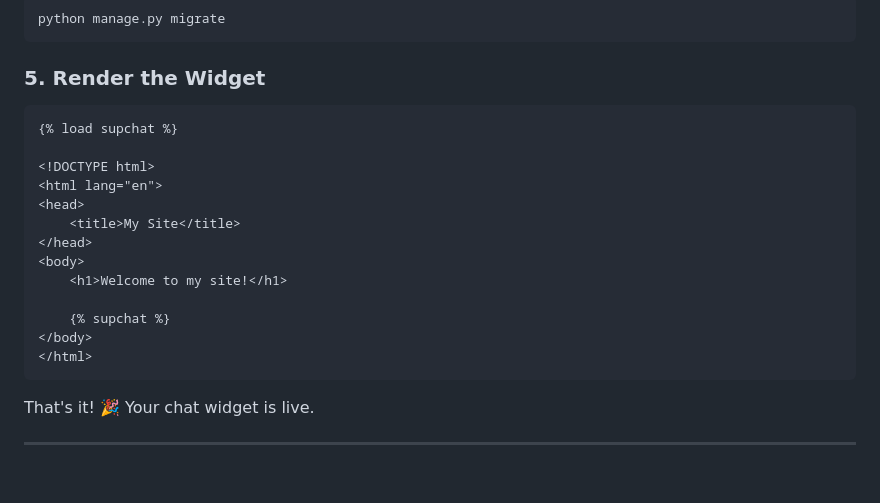
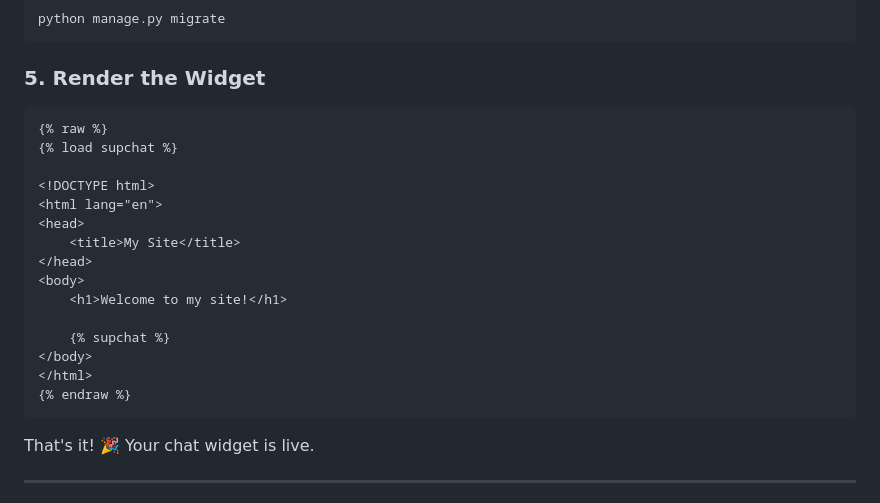
Before and after one commit to xo-aria/django-supchat, a Markdown page: README.md, the part around the change. GitHub-like rendering; blank space fills up the shorter version.

````diff
--- a/README.md
+++ b/README.md
@@ -112,6 +112,7 @@ python manage.py migrate
 ### 5. Render the Widget
 
 ```django
+{% raw %}
 {% load supchat %}
 
 <!DOCTYPE html>
@@ -125,6 +126,7 @@ python manage.py migrate
     {% supchat %}
 </body>
 </html>
+{% endraw %}
 ```
 
 That's it! 🎉 Your chat widget is live.
````
